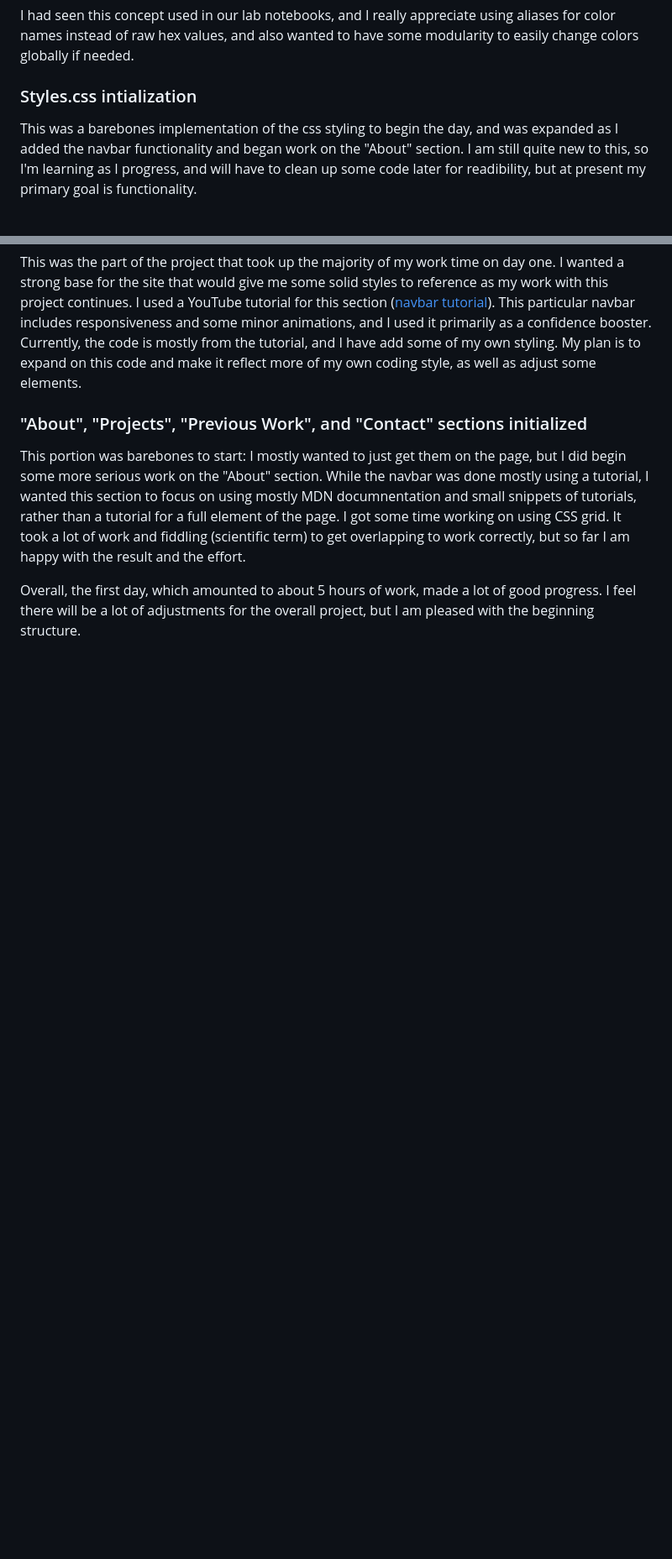
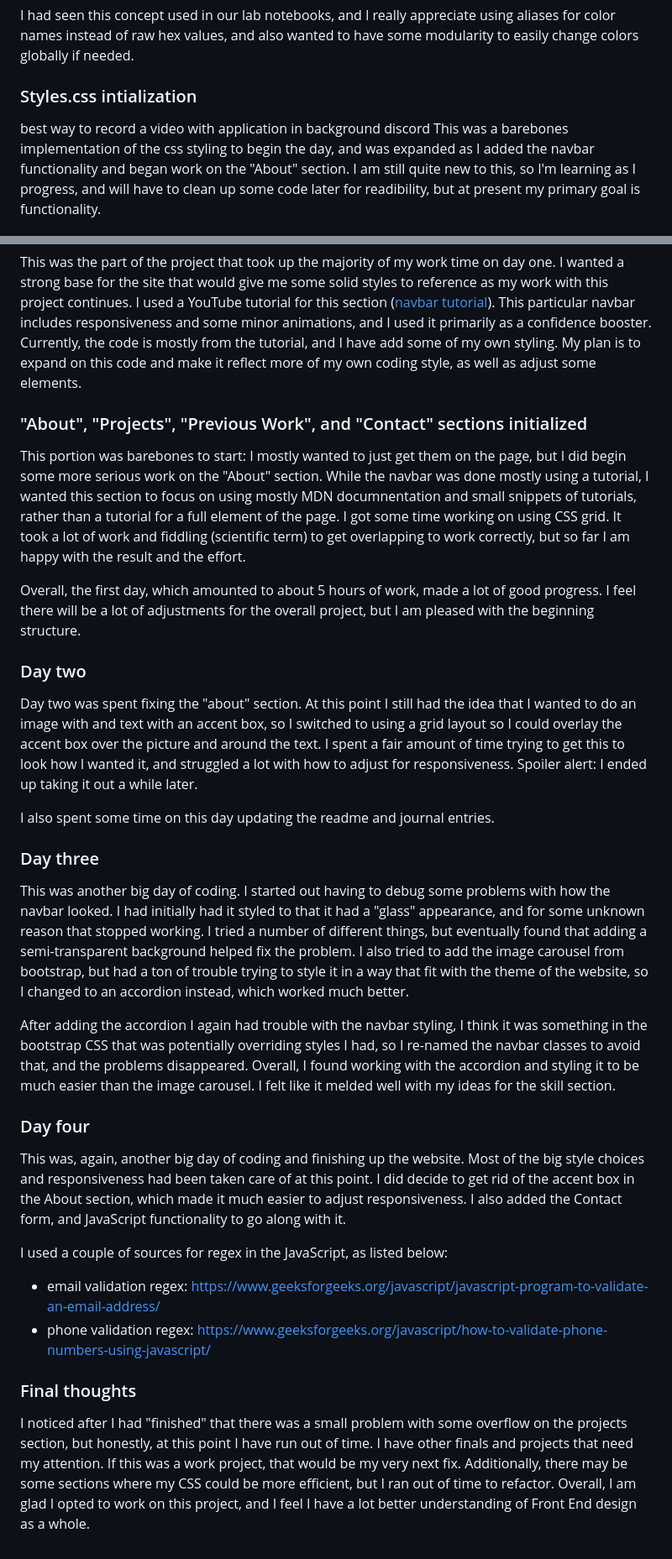
Before and after one commit to lexlexpdx/cs463_final_project, a Markdown page: journal/progress_journal.md, 2 parts joined by grey strips. Shown at 84% size. Drawn GitHub-style; blank space fills up the shorter version.

```diff
--- a/journal/progress_journal.md
+++ b/journal/progress_journal.md
@@ -30,6 +30,7 @@ I had seen this concept used in our lab notebooks, and I really appreciate using
 
 ### Styles.css intialization
 
+best way to record a video with application in background discord
 This was a barebones implementation of the css styling to begin the day, and was expanded as I added the navbar functionality and began work on the "About" section. I am still quite new to this, so I'm learning as I progress, and will have to clean up some code later for readibility, but at present my primary goal is functionality.
 
 ### Navbar initialization
@@ -41,3 +42,28 @@ This was the part of the project that took up the majority of my work time on da
 This portion was barebones to start: I mostly wanted to just get them on the page, but I did begin some more serious work on the "About" section. While the navbar was done mostly using a tutorial, I wanted this section to focus on using mostly MDN documnentation and small snippets of tutorials, rather than a tutorial for a full element of the page. I got some time working on using CSS grid. It took a lot of work and fiddling (scientific term) to get overlapping to work correctly, but so far I am happy with the result and the effort.
 
 Overall, the first day, which amounted to about 5 hours of work, made a lot of good progress. I feel there will be a lot of adjustments for the overall project, but I am pleased with the beginning structure.
+
+### Day two
+
+Day two was spent fixing the "about" section. At this point I still had the idea that I wanted to do an image with and text with an accent box, so I switched to using a grid layout so I could overlay the accent box over the picture and around the text. I spent a fair amount of time trying to get this to look how I wanted it, and struggled a lot with how to adjust for responsiveness. Spoiler alert: I ended up taking it out a while later.
+
+I also spent some time on this day updating the readme and journal entries.
+
+### Day three
+
+This was another big day of coding. I started out having to debug some problems with how the navbar looked. I had initially had it styled to that it had a "glass" appearance, and for some unknown reason that stopped working. I tried a number of different things, but eventually found that adding a semi-transparent background helped fix the problem. I also tried to add the image carousel from bootstrap, but had a ton of trouble trying to style it in a way that fit with the theme of the website, so I changed to an accordion instead, which worked much better.
+
+After adding the accordion I again had trouble with the navbar styling, I think it was something in the bootstrap CSS that was potentially overriding styles I had, so I re-named the navbar classes to avoid that, and the problems disappeared. Overall, I found working with the accordion and styling it to be much easier than the image carousel. I felt like it melded well with my ideas for the skill section.
+
+### Day four
+
+This was, again, another big day of coding and finishing up the website. Most of the big style choices and responsiveness had been taken care of at this point. I did decide to get rid of the accent box in the About section, which made it much easier to adjust responsiveness. I also added the Contact form, and JavaScript functionality to go along with it.
+
+I used a couple of sources for regex in the JavaScript, as listed below:
+
+- email validation regex: https://www.geeksforgeeks.org/javascript/javascript-program-to-validate-an-email-address/
+- phone validation regex: https://www.geeksforgeeks.org/javascript/how-to-validate-phone-numbers-using-javascript/
+
+### Final thoughts
+
+I noticed after I had "finished" that there was a small problem with some overflow on the projects section, but honestly, at this point I have run out of time. I have other finals and projects that need my attention. If this was a work project, that would be my very next fix. Additionally, there may be some sections where my CSS could be more efficient, but I ran out of time to refactor. Overall, I am glad I opted to work on this project, and I feel I have a lot better understanding of Front End design as a whole.
```
